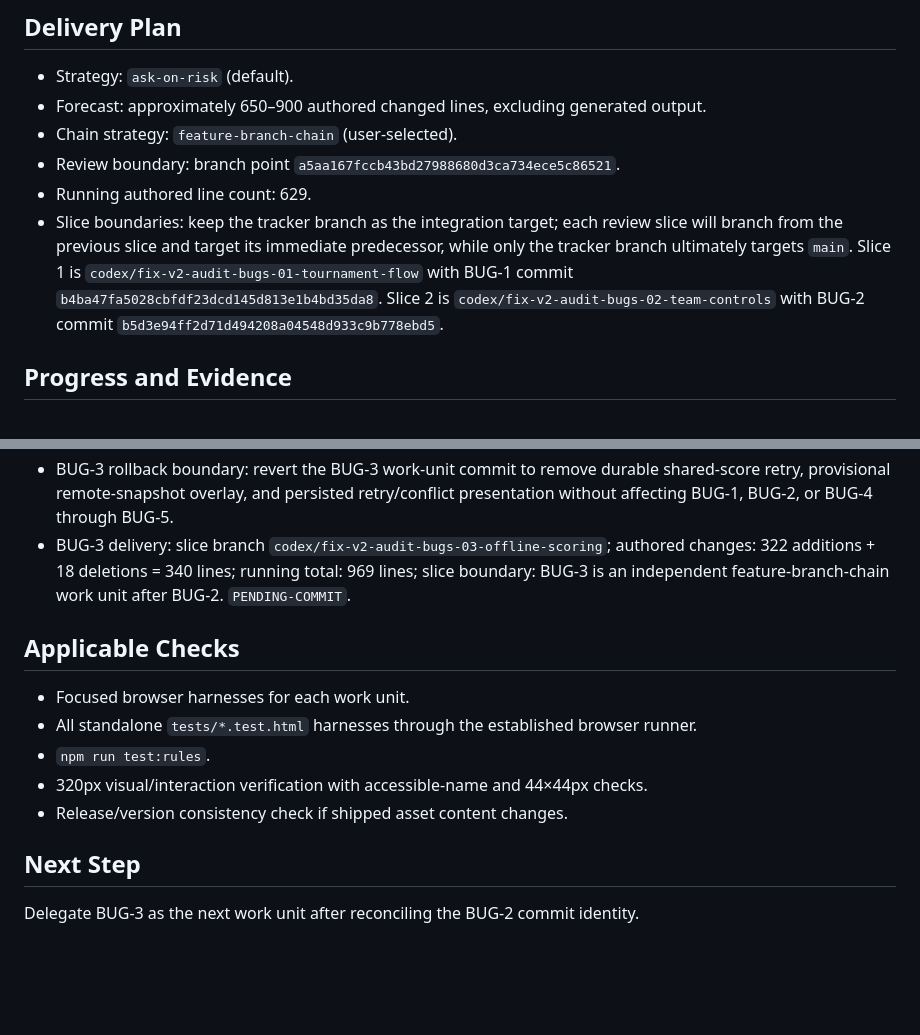
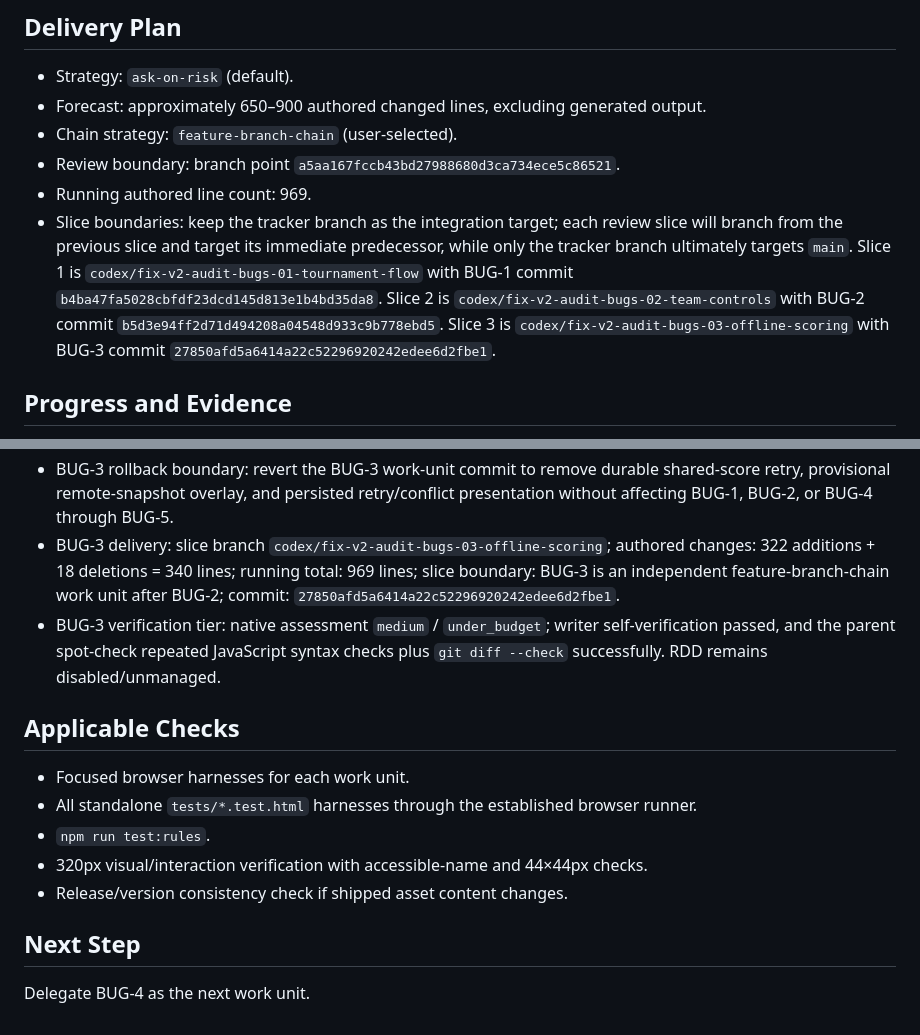
Before and after one commit to chc201627/volleyball_couple, a Markdown page: odd/tasks/fix-v2-audit-bugs.md, 2 parts joined by grey strips. Drawn GitHub-style; blank space fills up the shorter version.

Commit message:
docs(odd): record offline scoring evidence

```diff
--- a/odd/tasks/fix-v2-audit-bugs.md
+++ b/odd/tasks/fix-v2-audit-bugs.md
@@ -81,8 +81,8 @@ The domain and Firebase suites pass, but the production composition layer drops
 - Forecast: approximately 650–900 authored changed lines, excluding generated output.
 - Chain strategy: `feature-branch-chain` (user-selected).
 - Review boundary: branch point `a5aa167fccb43bd27988680d3ca734ece5c86521`.
-- Running authored line count: 629.
-- Slice boundaries: keep the tracker branch as the integration target; each review slice will branch from the previous slice and target its immediate predecessor, while only the tracker branch ultimately targets `main`. Slice 1 is `codex/fix-v2-audit-bugs-01-tournament-flow` with BUG-1 commit `b4ba47fa5028cbfdf23dcd145d813e1b4bd35da8`. Slice 2 is `codex/fix-v2-audit-bugs-02-team-controls` with BUG-2 commit `b5d3e94ff2d71d494208a04548d933c9b778ebd5`.
+- Running authored line count: 969.
+- Slice boundaries: keep the tracker branch as the integration target; each review slice will branch from the previous slice and target its immediate predecessor, while only the tracker branch ultimately targets `main`. Slice 1 is `codex/fix-v2-audit-bugs-01-tournament-flow` with BUG-1 commit `b4ba47fa5028cbfdf23dcd145d813e1b4bd35da8`. Slice 2 is `codex/fix-v2-audit-bugs-02-team-controls` with BUG-2 commit `b5d3e94ff2d71d494208a04548d933c9b778ebd5`. Slice 3 is `codex/fix-v2-audit-bugs-03-offline-scoring` with BUG-3 commit `27850afd5a6414a22c52296920242edee6d2fbe1`.
 
 ## Progress and Evidence
 
@@ -104,7 +104,8 @@ The domain and Firebase suites pass, but the production composition layer drops
 - BUG-3 focused checks (loopback server + headless Chrome): `tests/tournament-repository.test.html` 38/38 passed; `tests/app-state.test.html` 63/63 passed; `tests/offline-scoring.test.html` 6/6 passed; `tests/match-history.test.html` 39/39 passed; `tests/teams-ui.test.html` 12/12 passed; `tests/workspace-view-machine.test.html` 88/88 passed. `node --check` passed for `js/result-sync-queue.js`, `js/app-state.js`, `js/app-orchestrator.js`, and `js/ui/screens/scoring.js`; `git diff --check` passed.
 - BUG-3 runtime scenarios: a fake repository recorded an offline 21–18 save followed by a newer local 21–19 correction; a fresh queue/state instance reloaded, preserved 21–19 over a stale revision-zero remote snapshot, and retried the original expected revision on reconnect before clearing only after `synced`. A fake server at revision 1 returned `conflict`; the local intent remained durable and supplied the existing conflict card with the server result, with no force overwrite.
 - BUG-3 rollback boundary: revert the BUG-3 work-unit commit to remove durable shared-score retry, provisional remote-snapshot overlay, and persisted retry/conflict presentation without affecting BUG-1, BUG-2, or BUG-4 through BUG-5.
-- BUG-3 delivery: slice branch `codex/fix-v2-audit-bugs-03-offline-scoring`; authored changes: 322 additions + 18 deletions = 340 lines; running total: 969 lines; slice boundary: BUG-3 is an independent feature-branch-chain work unit after BUG-2. `PENDING-COMMIT`.
+- BUG-3 delivery: slice branch `codex/fix-v2-audit-bugs-03-offline-scoring`; authored changes: 322 additions + 18 deletions = 340 lines; running total: 969 lines; slice boundary: BUG-3 is an independent feature-branch-chain work unit after BUG-2; commit: `27850afd5a6414a22c52296920242edee6d2fbe1`.
+- BUG-3 verification tier: native assessment `medium` / `under_budget`; writer self-verification passed, and the parent spot-check repeated JavaScript syntax checks plus `git diff --check` successfully. RDD remains disabled/unmanaged.
 
 ## Applicable Checks
 
@@ -116,4 +117,4 @@ The domain and Firebase suites pass, but the production composition layer drops
 
 ## Next Step
 
-Delegate BUG-3 as the next work unit after reconciling the BUG-2 commit identity.
+Delegate BUG-4 as the next work unit.
```
